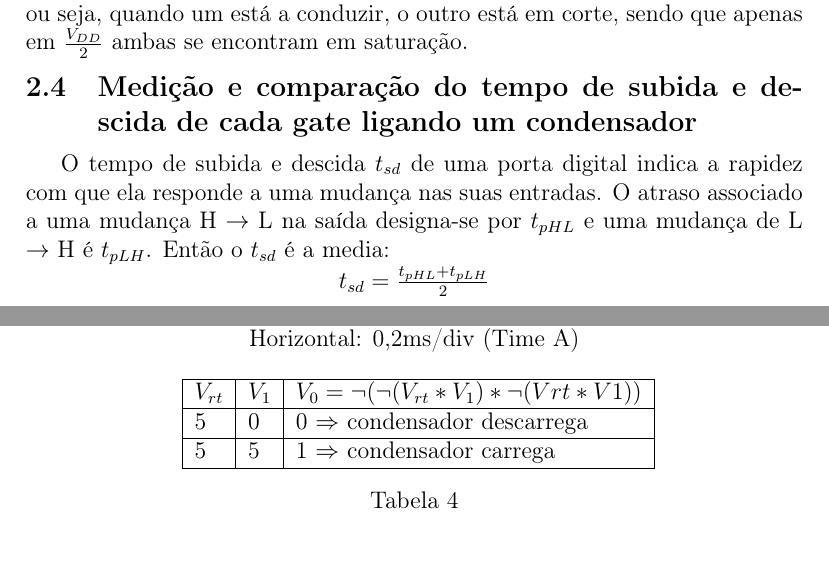
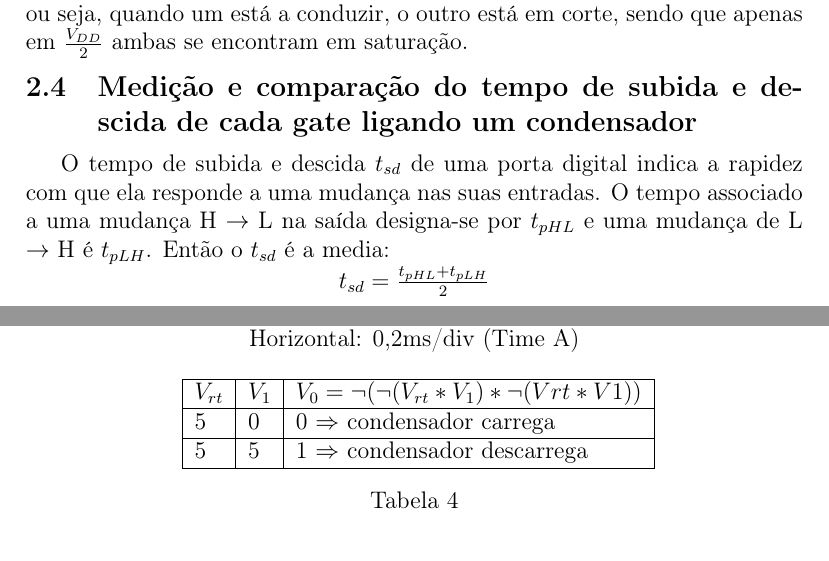
Before and after one commit to gipmon/se-relatorio, a LaTeX document (Relatorio.tex): two parts of pages 12 and 16 of 17, joined at a grey line, cut so that both start at the same text. Compiled offline with pdfLaTeX.

Commit message:
novas modificações e últimas pa, porque vou imprimir hoje

```diff
--- a/Relatorio.tex
+++ b/Relatorio.tex
@@ -258,7 +258,7 @@ Através das imagens acima, observa-se que a porta CMOS é a mais ideal na mudan
 
 \subsection{Medição e comparação do tempo de subida e descida de cada gate ligando um condensador}
 
-O tempo de subida e descida $t_{sd}$ de uma porta digital indica a rapidez com que ela responde a uma mudança nas suas entradas. O atraso associado a uma mudança H $\rightarrow$ L na saída designa-se por $t_{pHL}$ e uma mudança de L $\rightarrow$ H é $t_{pLH}$. Então o $t_{sd}$ é a media:
+O tempo de subida e descida $t_{sd}$ de uma porta digital indica a rapidez com que ela responde a uma mudança nas suas entradas. O tempo associado a uma mudança H $\rightarrow$ L na saída designa-se por $t_{pHL}$ e uma mudança de L $\rightarrow$ H é $t_{pLH}$. Então o $t_{sd}$ é a media:
 
 \centerline{$t_{sd} = \frac{t_{pHL}+t_{pLH}}{2}$}
 
@@ -352,8 +352,8 @@ Quando a saída do primeiro NAND é 5V (valor lógico 1) o condensador carrega e
 \begin{tabular}{|l|l|l|}
 \hline
 $V_{rt}$ & $V_{1}$ & $V_{0} = \neg(\neg(V_{rt}*V_{1})*\neg(V{rt}*V{1}))$ \\ \hline
-5 & 0 & 0 $\Rightarrow$ condensador descarrega\\ \hline
-5 & 5 & 1 $\Rightarrow$ condensador carrega\\ \hline
+5 & 0 & 0 $\Rightarrow$ condensador carrega\\ \hline
+5 & 5 & 1 $\Rightarrow$ condensador descarrega\\ \hline
 \end{tabular}}
 \caption{}\label{fig:fig_diodo}
 \end{table}
```
